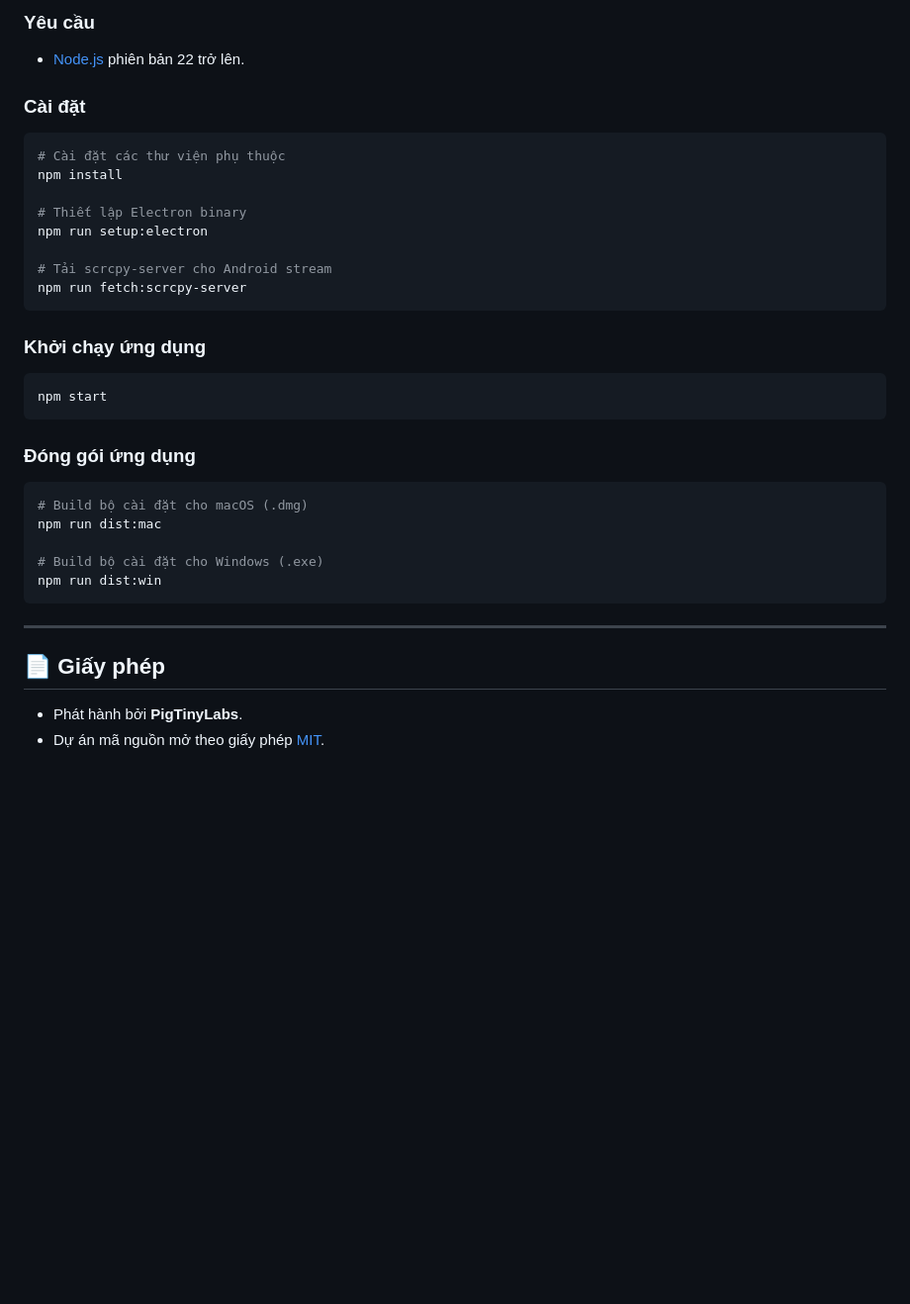
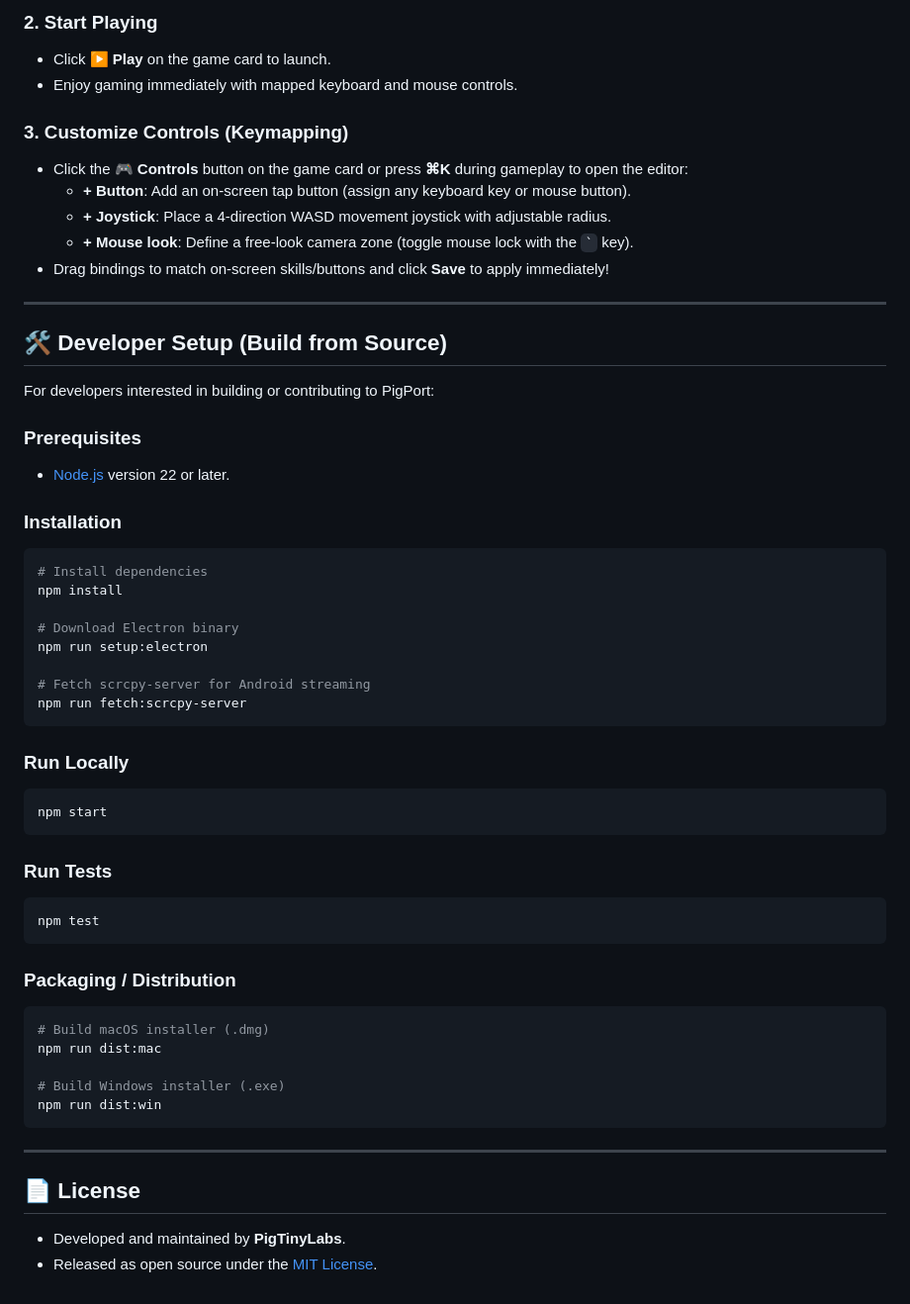
Before and after one commit to PigTinyLabs/PigPort, a Markdown page: README.md, the part around one of its changes. Shown at 99% size. Rendered like a GitHub page; blank space fills up the shorter version.

Commit message:
docs: update README to English and add Vietnamese version (README.vi.md)

````diff
--- a/README.md
+++ b/README.md
@@ -70,35 +57,57 @@ Dành cho các bạn lập trình viên muốn tự build hoặc đóng góp ph
 
-### Yêu cầu
-- [Node.js](https://nodejs.org/) phiên bản 22 trở lên.
+### 2. Start Playing
+- Click **▶ Play** on the game card to launch.
+- Enjoy gaming immediately with mapped keyboard and mouse controls.
 
-### Cài đặt
+### 3. Customize Controls (Keymapping)
+- Click the **🎮 Controls** button on the game card or press **⌘K** during gameplay to open the editor:
+  - **+ Button**: Add an on-screen tap button (assign any keyboard key or mouse button).
+  - **+ Joystick**: Place a 4-direction WASD movement joystick with adjustable radius.
+  - **+ Mouse look**: Define a free-look camera zone (toggle mouse lock with the `` ` `` key).
+- Drag bindings to match on-screen skills/buttons and click **Save** to apply immediately!
+
+---
+
+## 🛠️ Developer Setup (Build from Source)
+
+For developers interested in building or contributing to PigPort:
+
+### Prerequisites
+- [Node.js](https://nodejs.org/) version 22 or later.
+
+### Installation
 ```bash
-# Cài đặt các thư viện phụ thuộc
+# Install dependencies
 npm install
 
-# Thiết lập Electron binary
+# Download Electron binary
 npm run setup:electron
 
-# Tải scrcpy-server cho Android stream
+# Fetch scrcpy-server for Android streaming
 npm run fetch:scrcpy-server
 ```
 
-### Khởi chạy ứng dụng
+### Run Locally
 ```bash
 npm start
 ```
 
-### Đóng gói ứng dụng
+### Run Tests
 ```bash
-# Build bộ cài đặt cho macOS (.dmg)
+npm test
+```
+
+### Packaging / Distribution
+```bash
+# Build macOS installer (.dmg)
 npm run dist:mac
 
-# Build bộ cài đặt cho Windows (.exe)
+# Build Windows installer (.exe)
 npm run dist:win
 ```
 
 ---
 
-## 📄 Giấy phép
-- Phát hành bởi **PigTinyLabs**.
-- Dự án mã nguồn mở theo giấy phép [MIT](LICENSE).
+## 📄 License
+- Developed and maintained by **PigTinyLabs**.
+- Released as open source under the [MIT License](LICENSE).
````
Also changed, not shown: other parts of README.md (+30 -43 lines), README.vi.md (added, +108 -0 lines).
